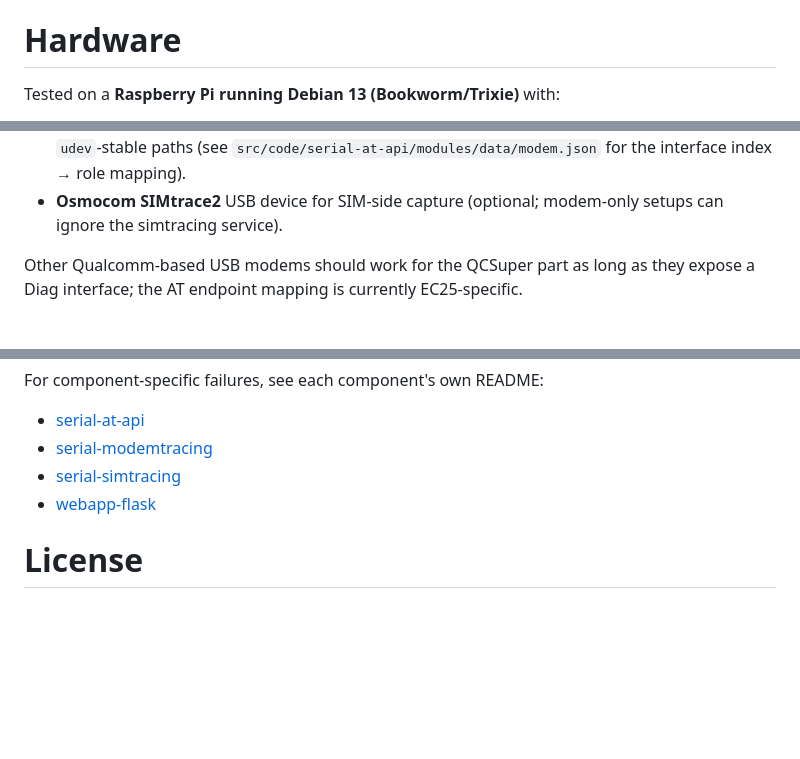
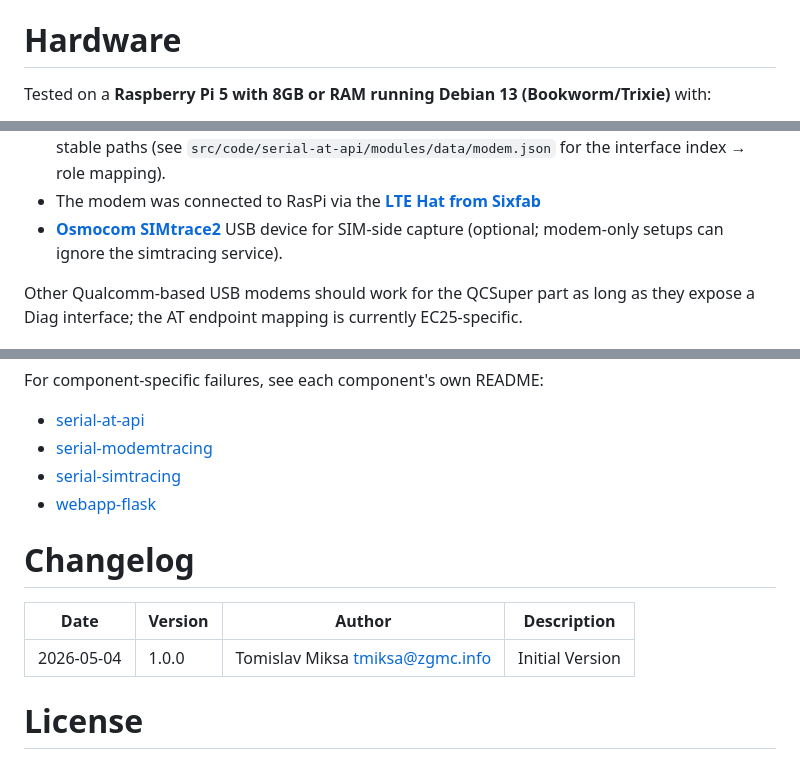
Before and after one commit to tomislavmiksa/kw_traceminator, a Markdown page: README.md, 3 parts joined by grey strips. GitHub-like rendering; blank space fills up the shorter version.

```diff
--- a/README.md
+++ b/README.md
@@ -72,5 +95,5 @@ External binaries pulled in by the installer:
 
 # Hardware
 
-Tested on a **Raspberry Pi running Debian 13 (Bookworm/Trixie)** with:
+Tested on a **Raspberry Pi 5 with 8GB or RAM running Debian 13 (Bookworm/Trixie)** with:
 
@@ -78,7 +101,8 @@ Tested on a **Raspberry Pi running Debian 13 (Bookworm/Trixie)** with:
   serial nodes are mapped via `udev`-stable paths (see
   `src/code/serial-at-api/modules/data/modem.json` for the interface
   index → role mapping).
-- **Osmocom SIMtrace2** USB device for SIM-side capture (optional;
+- The modem was connected to RasPi via the **[LTE Hat from Sixfab](https://sixfab.com/product/raspberry-pi-base-hat-3g-4g-lte-minipcie-cards/?srsltid=AfmBOopjMbo1sII3IzJqDuX9xgrr7PmO8YUcu7Z7fgfbVAe8KM7sxNPp)**
+- **[Osmocom SIMtrace2](https://osmocom.org/projects/simtrace2/wiki)** USB device for SIM-side capture (optional;
   modem-only setups can ignore the simtracing service).
 
 Other Qualcomm-based USB modems should work for the QCSuper part as long
@@ -230,6 +254,14 @@ For component-specific failures, see each component's own README:
 - [serial-simtracing](src/code/serial-simtracing/README.md)
 - [webapp-flask](src/gui/webapp-flask/README.md)
 
+# Changelog
+
+
+| Date       | Version | Author                            | Description     |
+| ---------- | ------- | --------------------------------- | --------------- |
+| 2026-05-04 | 1.0.0   | Tomislav Miksa <tmiksa@zgmc.info> | Initial Version |
+
+
 # License
 
 MIT - see [LICENSE](LICENSE).
```
Also changed, not shown: other parts of README.md (+24 -1 lines), attachments/Pasted image 20260504095702.png (added), attachments/Pasted image 20260504100007.png (added), attachments/Pasted image 20260504100031.png (added), attachments/Pasted image 20260504100107.png (added).
